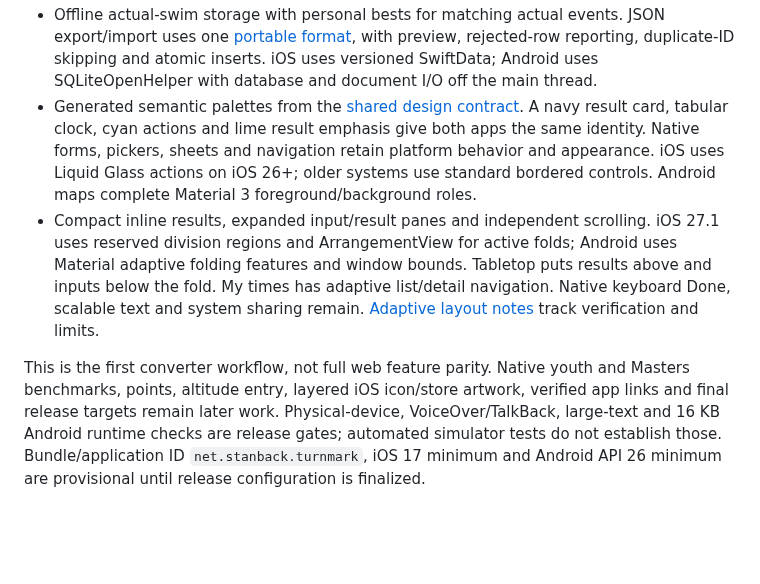
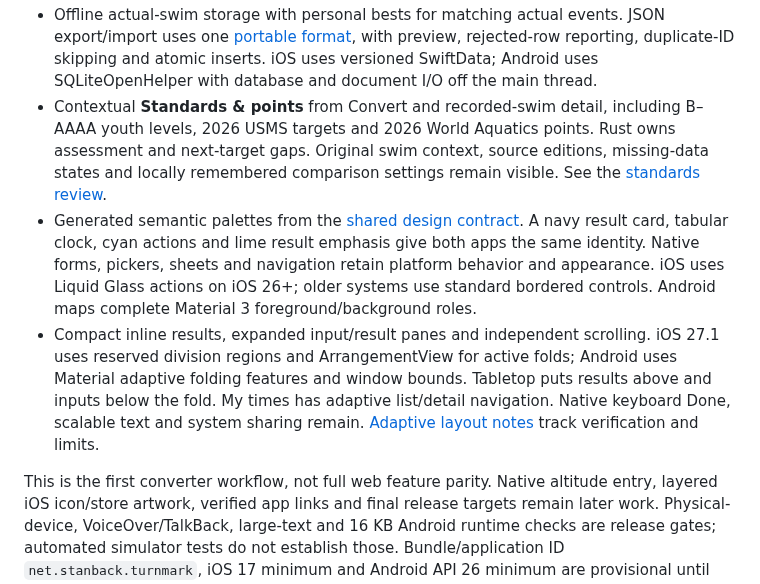
Before and after one commit to Stanback/turnmark, a Markdown page: docs/NATIVE_APPS.md, the part around the change. GitHub-like rendering; blank space fills up the shorter version.

```diff
--- a/docs/NATIVE_APPS.md
+++ b/docs/NATIVE_APPS.md
@@ -26,6 +26,11 @@ offline on first launch, and use the same source editions and outcomes.
   preview, rejected-row reporting, duplicate-ID skipping and atomic inserts.
   iOS uses versioned SwiftData; Android uses SQLiteOpenHelper with database and
   document I/O off the main thread.
+- Contextual **Standards & points** from Convert and recorded-swim detail, including
+  B–AAAA youth levels, 2026 USMS targets and 2026 World Aquatics points. Rust
+  owns assessment and next-target gaps. Original swim context, source editions,
+  missing-data states and locally remembered comparison settings remain visible.
+  See the [standards review](NATIVE_STANDARDS_REVIEW.md).
 - Generated semantic palettes from the [shared design contract](DESIGN_CONTRACT.md).
   A navy result card, tabular clock, cyan actions and lime result emphasis give
   both apps the same identity. Native forms, pickers, sheets and navigation retain
@@ -39,8 +44,7 @@ offline on first launch, and use the same source editions and outcomes.
   navigation. Native keyboard Done, scalable text and system sharing remain.
   [Adaptive layout notes](ADAPTIVE_LAYOUT.md) track verification and limits.
 
-This is the first converter workflow, not full web feature parity. Native youth
-and Masters benchmarks, points, altitude entry,
+This is the first converter workflow, not full web feature parity. Native altitude entry,
 layered iOS icon/store artwork, verified app links and final release targets remain later
 work. Physical-device, VoiceOver/TalkBack, large-text and 16 KB Android runtime
 checks are release gates; automated simulator tests do not establish those.
```
Also changed, not shown: README.md (+14 -1 lines), docs/NATIVE_PRODUCT_NOTES.md (+6 -9 lines), docs/NATIVE_STANDARDS_REVIEW.md (added, +49 -0 lines), docs/screenshots/android-benchmarks-large-text-dark.png (added), docs/screenshots/android-world-points.png (added), docs/screenshots/android-youth-standards-summary.png (added), docs/screenshots/ios-points-light.png (added), docs/screenshots/ios-standards-light.png (added), docs/screenshots/ios-standards-missing-large-text.png (added), 1 other file.
